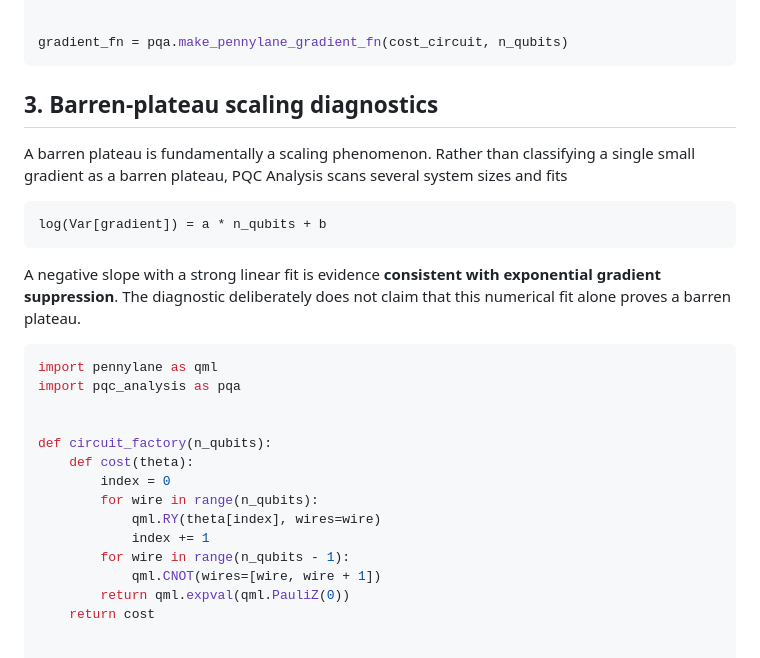
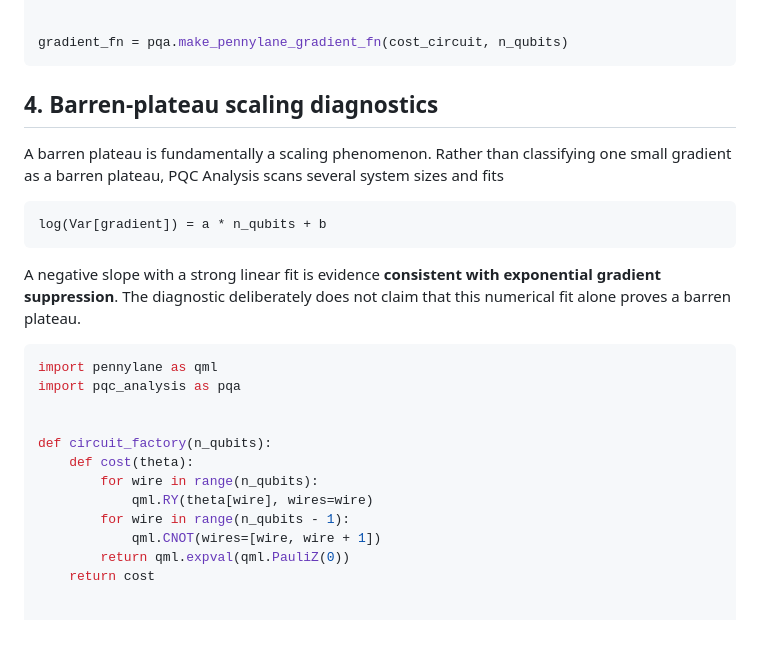
Before and after one commit to AHDMarwan/pqc_analysis, a Markdown page: README.md, the part around one of its changes. GitHub-like rendering; blank space fills up the shorter version.

````diff
--- a/README.md
+++ b/README.md
@@ -112,9 +132,9 @@ def cost_circuit(theta):
 gradient_fn = pqa.make_pennylane_gradient_fn(cost_circuit, n_qubits)
 ```
 
-## 3. Barren-plateau scaling diagnostics
+## 4. Barren-plateau scaling diagnostics
 
-A barren plateau is fundamentally a scaling phenomenon. Rather than classifying a single small gradient as a barren plateau, PQC Analysis scans several system sizes and fits
+A barren plateau is fundamentally a scaling phenomenon. Rather than classifying one small gradient as a barren plateau, PQC Analysis scans several system sizes and fits
 
 ```text
 log(Var[gradient]) = a * n_qubits + b
@@ -129,10 +149,8 @@ import pqc_analysis as pqa
 
 def circuit_factory(n_qubits):
     def cost(theta):
-        index = 0
         for wire in range(n_qubits):
-            qml.RY(theta[index], wires=wire)
-            index += 1
+            qml.RY(theta[wire], wires=wire)
         for wire in range(n_qubits - 1):
             qml.CNOT(wires=[wire, wire + 1])
         return qml.expval(qml.PauliZ(0))
````
Also changed, not shown: other parts of README.md (+68 -22 lines).
